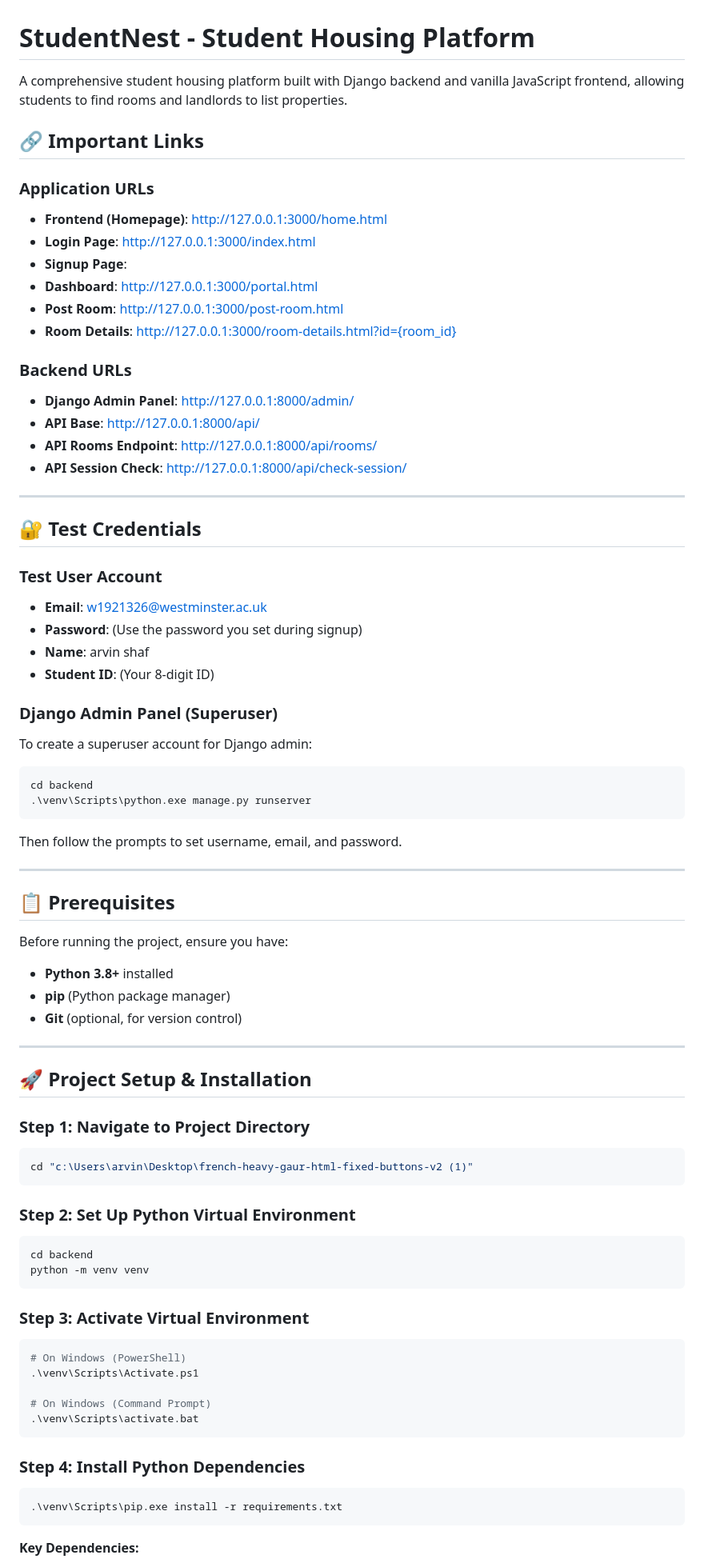
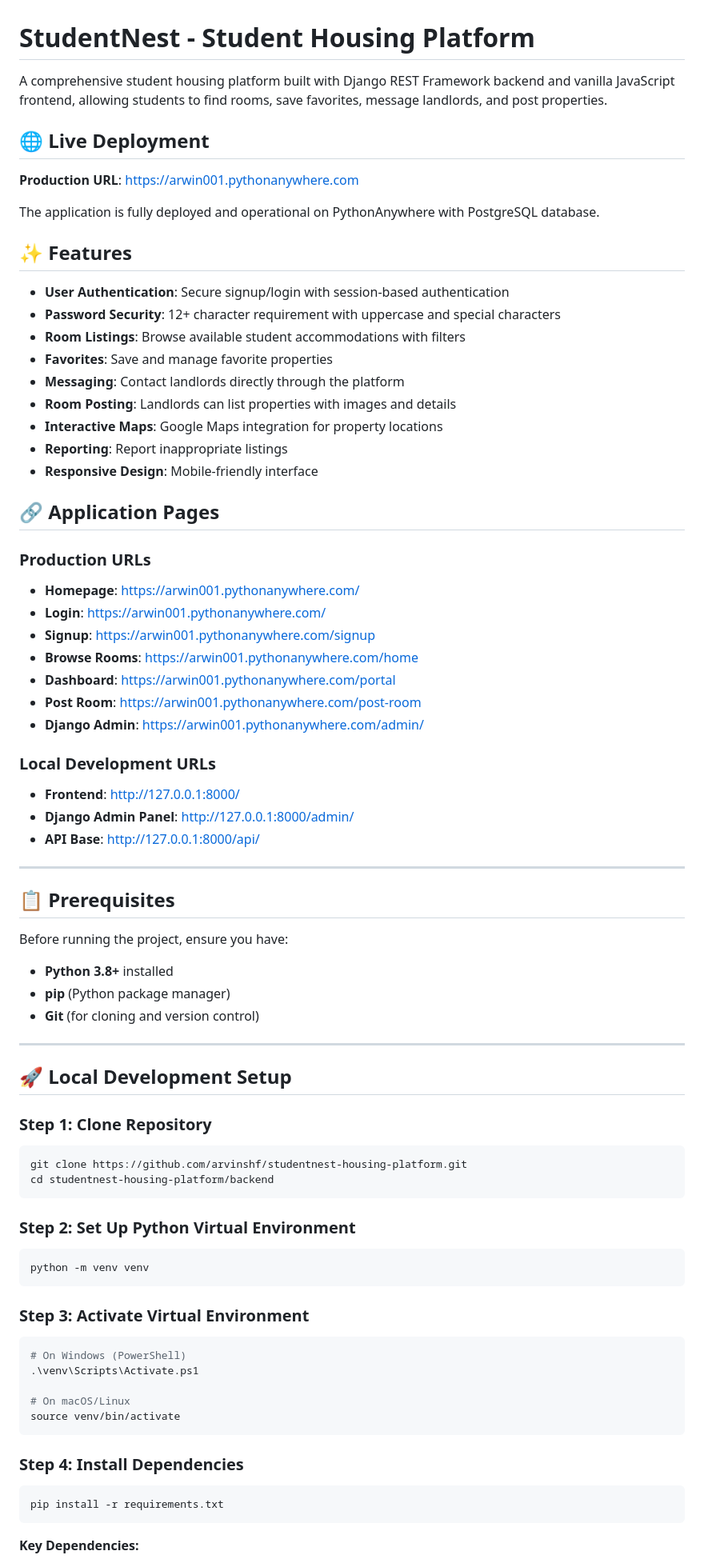
Before and after one commit to arvinshf/studentnest-housing-platform, a Markdown page: README.md, the part around one of its changes. Shown at 80% size. GitHub-like rendering.

````diff
--- a/README.md
+++ b/README.md
@@ -1,40 +1,40 @@
 # StudentNest - Student Housing Platform
 
-A comprehensive student housing platform built with Django backend and vanilla JavaScript frontend, allowing students to find rooms and landlords to list properties.
+A comprehensive student housing platform built with Django REST Framework backend and vanilla JavaScript frontend, allowing students to find rooms, save favorites, message landlords, and post properties.
 
-## 🔗 Important Links
+## 🌐 Live Deployment
 
-### Application URLs
-- **Frontend (Homepage)**: http://127.0.0.1:3000/home.html
-- **Login Page**: http://127.0.0.1:3000/index.html
-- **Signup Page**:
-- **Dashboard**: http://127.0.0.1:3000/portal.html
-- **Post Room**: http://127.0.0.1:3000/post-room.html
-- **Room Details**: http://127.0.0.1:3000/room-details.html?id={room_id}
+**Production URL**: https://arwin001.pythonanywhere.com
 
-### Backend URLs
+The application is fully deployed and operational on PythonAnywhere with PostgreSQL database.
+
+## ✨ Features
+
+- **User Authentication**: Secure signup/login with session-based authentication
+- **Password Security**: 12+ character requirement with uppercase and special characters
+- **Room Listings**: Browse available student accommodations with filters
+- **Favorites**: Save and manage favorite properties
+- **Messaging**: Contact landlords directly through the platform
+- **Room Posting**: Landlords can list properties with images and details
+- **Interactive Maps**: Google Maps integration for property locations
+- **Reporting**: Report inappropriate listings
+- **Responsive Design**: Mobile-friendly interface
+
+## 🔗 Application Pages
+
+### Production URLs
+- **Homepage**: https://arwin001.pythonanywhere.com/
+- **Login**: https://arwin001.pythonanywhere.com/
+- **Signup**: https://arwin001.pythonanywhere.com/signup
+- **Browse Rooms**: https://arwin001.pythonanywhere.com/home
+- **Dashboard**: https://arwin001.pythonanywhere.com/portal
+- **Post Room**: https://arwin001.pythonanywhere.com/post-room
+- **Django Admin**: https://arwin001.pythonanywhere.com/admin/
+
+### Local Development URLs
+- **Frontend**: http://127.0.0.1:8000/
 - **Django Admin Panel**: http://127.0.0.1:8000/admin/
 - **API Base**: http://127.0.0.1:8000/api/
-- **API Rooms Endpoint**: http://127.0.0.1:8000/api/rooms/
-- **API Session Check**: http://127.0.0.1:8000/api/check-session/
-
----
-
-## 🔐 Test Credentials
-
-### Test User Account
-- **Email**: w1921326@westminster.ac.uk
-- **Password**: (Use the password you set during signup)
-- **Name**: arvin shaf
-- **Student ID**: (Your 8-digit ID)
-
-### Django Admin Panel (Superuser)
-To create a superuser account for Django admin:
-```bash
-cd backend
-.\venv\Scripts\python.exe manage.py runserver
-```
-Then follow the prompts to set username, email, and password.
 
 ---
 
@@ -43,20 +43,20 @@ Then follow the prompts to set username, email, and password.
 Before running the project, ensure you have:
 - **Python 3.8+** installed
 - **pip** (Python package manager)
-- **Git** (optional, for version control)
+- **Git** (for cloning and version control)
 
 ---
 
-## 🚀 Project Setup & Installation
+## 🚀 Local Development Setup
 
-### Step 1: Navigate to Project Directory
+### Step 1: Clone Repository
 ```bash
-cd "c:\Users\arvin\Desktop\french-heavy-gaur-html-fixed-buttons-v2 (1)"
+git clone https://github.com/arvinshf/studentnest-housing-platform.git
+cd studentnest-housing-platform/backend
 ```
 
 ### Step 2: Set Up Python Virtual Environment
 ```bash
-cd backend
 python -m venv venv
 ```
 
@@ -65,13 +65,13 @@ python -m venv venv
 # On Windows (PowerShell)
 .\venv\Scripts\Activate.ps1
 
-# On Windows (Command Prompt)
-.\venv\Scripts\activate.bat
+# On macOS/Linux
+source venv/bin/activate
 ```
 
-### Step 4: Install Python Dependencies
+### Step 4: Install Dependencies
 ```bash
-.\venv\Scripts\pip.exe install -r requirements.txt
+pip install -r requirements.txt
 ```
 
 **Key Dependencies:**
````
Also changed, not shown: other parts of README.md (+256 -86 lines).
